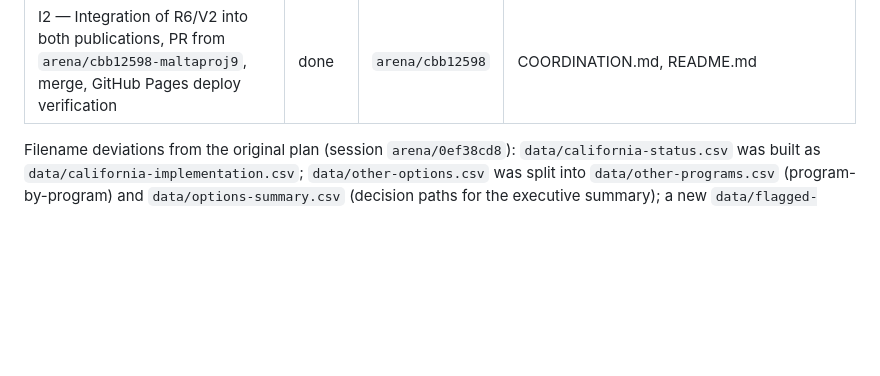
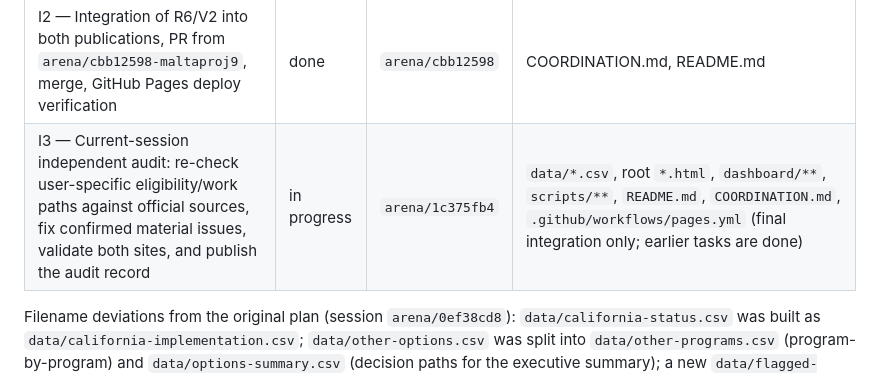
Before and after one commit to buffedlizard55-lab/MaltaProj9, a Markdown page: COORDINATION.md, the part around the change. Drawn GitHub-style; blank space fills up the shorter version.

Commit message:
docs: claim independent healthcare audit
Co-authored-by: arena-agent <297053741+arena-agent@users.noreply.github.com>

```diff
--- a/COORDINATION.md
+++ b/COORDINATION.md
@@ -55,6 +55,7 @@ Research snapshot date: **2026-10-18 (UTC)**.
 | R6 — Deep verification pass + new findings from primary DHCS county letters (ACWDL 25-30, 25-31, MEDIL I26-25), AB 2161 / WIC 14005.69 statute text, and the 2026-27 federal sources | done | `arena/cbb12598` | `data/*.csv` (append rows), `site_src/*.tmpl`, `dashboard/**`, `california-help.html`, `index.html`, `scripts/check_site.py` |
 | V2 — Line-by-line re-verification of every published row against the primary source; re-source weak citations; add newly found irregularities to the flagged registry | done | `arena/cbb12598` | `data/flagged-items.csv`, `scripts/check_site.py` |
 | I2 — Integration of R6/V2 into both publications, PR from `arena/cbb12598-maltaproj9`, merge, GitHub Pages deploy verification | done | `arena/cbb12598` | COORDINATION.md, README.md |
+| I3 — Current-session independent audit: re-check user-specific eligibility/work paths against official sources, fix confirmed material issues, validate both sites, and publish the audit record | in progress | `arena/1c375fb4` | `data/*.csv`, root `*.html`, `dashboard/**`, `scripts/**`, `README.md`, `COORDINATION.md`, `.github/workflows/pages.yml` (final integration only; earlier tasks are done) |
 
 Filename deviations from the original plan (session `arena/0ef38cd8`): `data/california-status.csv`
 was built as `data/california-implementation.csv`; `data/other-options.csv` was split into
```
